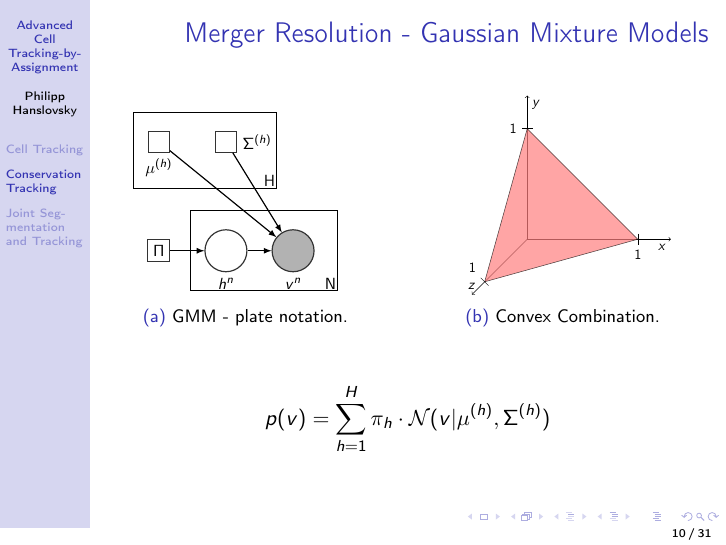
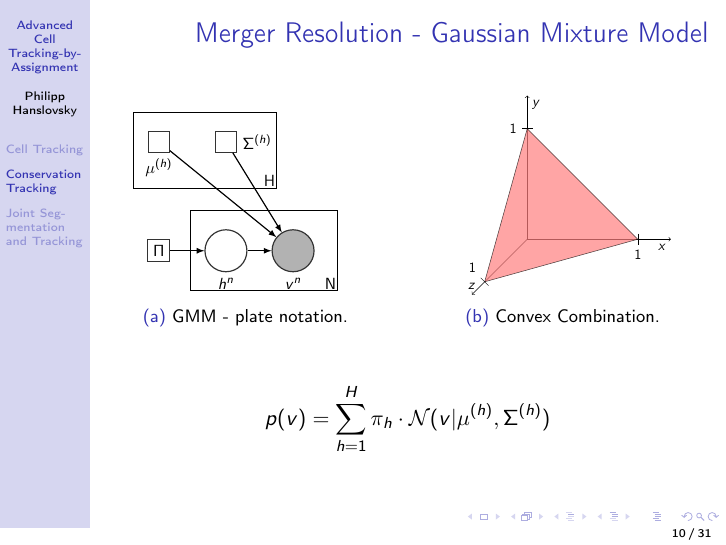
Before and after one commit to hanslovsky/talk_ma, LaTeX slides (main.tex, which reads content/conservation_tracking.tex): page 16 of 45. Compiled offline with pdfLaTeX.

Commit message:
mach ma feddich

```diff
--- a/content/conservation_tracking.tex
+++ b/content/conservation_tracking.tex
@@ -65,7 +65,7 @@
 %     \end{figure}
 % \end{frame}
 
-\begin{frame}{Merger Resolution - Gaussian Mixture Models}
+\begin{frame}{Merger Resolution - Gaussian Mixture Model}
     \begin{figure}
         \centering
         \begin{subfigure}[b]{0.44\textwidth}
```
